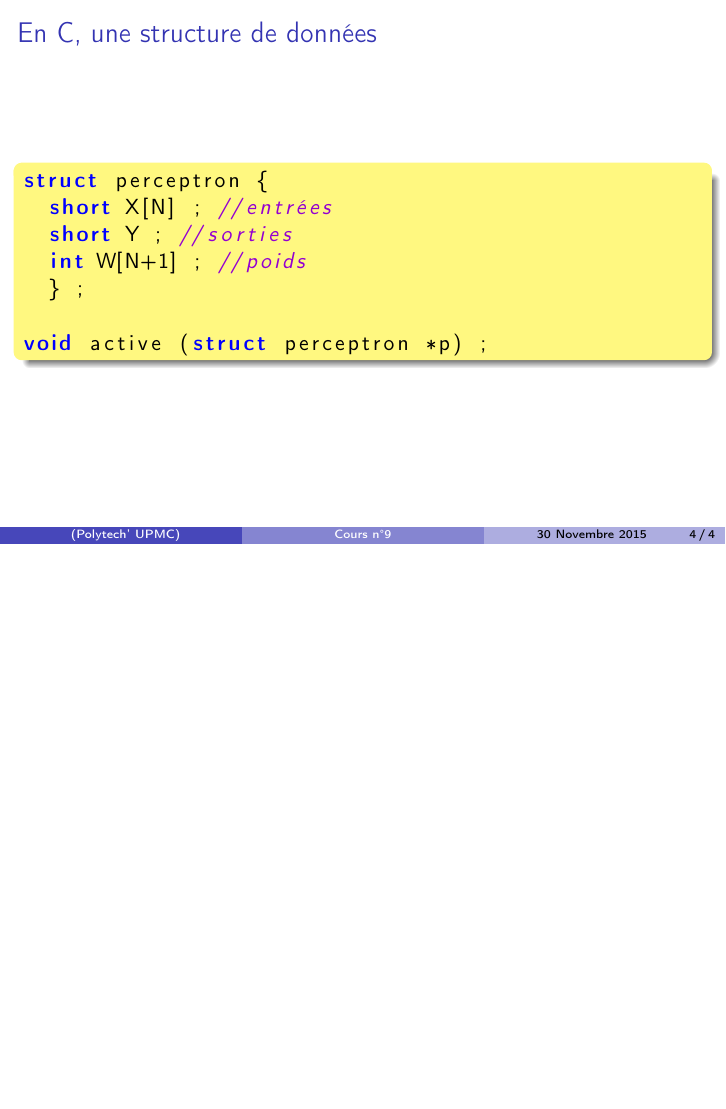
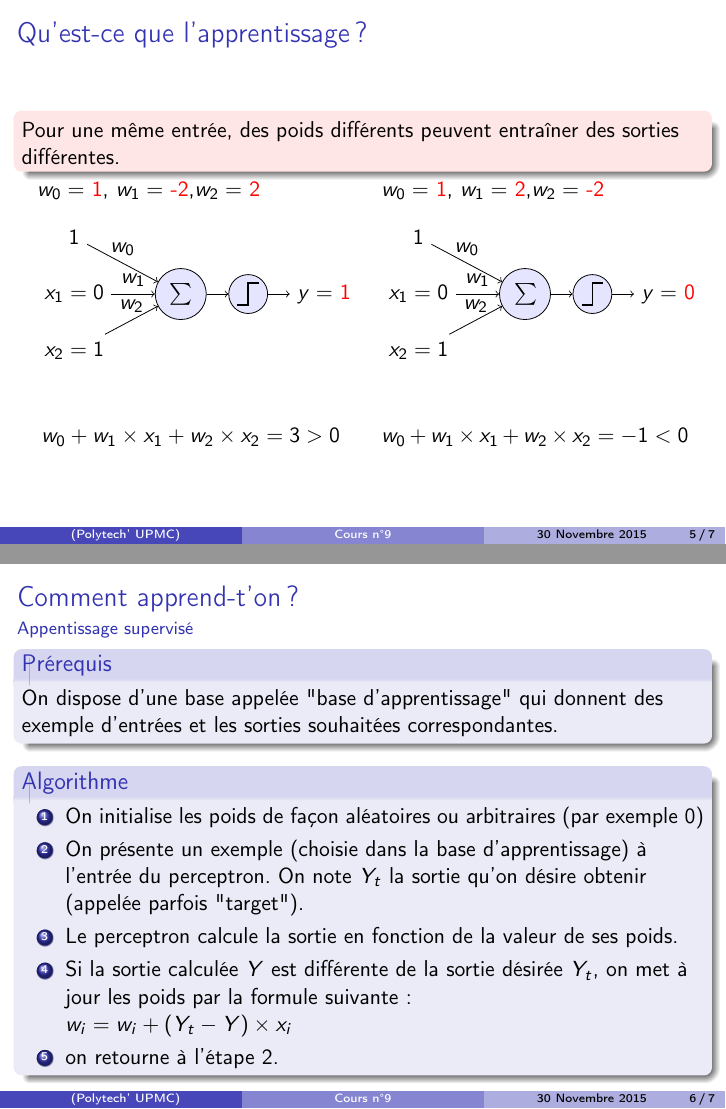
Before and after one commit to brajard/cours-rob3, LaTeX slides (cours-9.tex, which reads perceptron.tex): page 4 of 4 before the commit and pages 5 and 6 of 7 after it, the two joined at a grey line, the shorter picture padded with empty space. Compiled offline with pdfLaTeX; the source files are stored in an older character set and shown here as Unicode.

Commit message:
cours-9 perceptron fini

```diff
--- a/perceptron.tex
+++ b/perceptron.tex
@@ -78,3 +78,99 @@ void active (struct perceptron *p) ;
 \vspace{-.3cm}
 \end{codeblock}
 \end{frame}
+
+\begin{frame}
+\frametitle{Qu'est-ce que l'apprentissage ?}
+\begin{alertblock}{}
+Pour une même entrée, des poids différents peuvent entraîner des sorties différentes.
+\end{alertblock}
+
+\begin{columns}
+\column{0.45\textwidth}
+$w_0=$ \red{1}, $w_1=$ \red{-2},$w_2=$ \red{2}\\
+\vspace{1em}
+
+ \begin{tikzpicture}[
+    basic/.style={draw,fill=blue!20,text width=1em,text badly centered},
+    input/.style={basic,circle, text width=1em, inner sep=0},
+    weights/.style={basic,rectangle},
+functions/.style={basic,circle,fill=blue!10},
+]
+        \node[functions] (center) {};
+        \draw[thick] (0.5em,0.5em) -- (0,0.5em) -- (0,-0.5em) -- (-0.5em,-0.5em);
+        \node[right = 1em of center, anchor = west] (right) {$y=$ \red{1}};
+            \path[draw,->] (center) -- (right);
+        \node[functions,left=1em of center] (left) {$\sum$};
+            \path[draw,->] (left) -- (center);
+            \node[left= 2em of left] (l2) {$x_1=0$};
+            \path[draw,->] (l2) -- node[above,midway]{$w_1$}(left);
+            \node[below of=l2] (ln) {$x_2=1$};
+            \path[draw,->] (ln) -- node[above,midway]{$w_2$}(left);
+            \node[above of=l2] (l1) {$1$};
+            \path[draw,->] (l1) -- node[above,midway]{$w_0$}(left);
+           % \node[input,above of=l1] (l0) {$1$};
+           % \path[draw,->] (l0) -- node[above,midway]{$w_0$}(left);
+%        \node[below of=ln,font=\scriptsize](lin) {inputs};
+%        \node[right of=lin,font=\scriptsize] {weights};
+    \end{tikzpicture}
+
+$$
+w_0 + w_1\times x_1 + w_2\times x_2 = 3 > 0
+$$
+
+\column{0.45\textwidth}
+$w_0=$ \red{1}, $w_1=$ \red{2},$w_2=$ \red{-2}\\
+\vspace{1em}
+
+ \begin{tikzpicture}[
+    basic/.style={draw,fill=blue!20,text width=1em,text badly centered},
+    input/.style={basic,circle, text width=1em, inner sep=0},
+    weights/.style={basic,rectangle},
+functions/.style={basic,circle,fill=blue!10},
+]
+        \node[functions] (center) {};
+        \draw[thick] (0.5em,0.5em) -- (0,0.5em) -- (0,-0.5em) -- (-0.5em,-0.5em);
+        \node[right = 1em of center, anchor = west] (right) {$y=$ \red{0}};
+            \path[draw,->] (center) -- (right);
+        \node[functions,left=1em of center] (left) {$\sum$};
+            \path[draw,->] (left) -- (center);
+            \node[left= 2em of left] (l2) {$x_1=0$};
+            \path[draw,->] (l2) -- node[above,midway]{$w_1$}(left);
+            \node[below of=l2] (ln) {$x_2=1$};
+            \path[draw,->] (ln) -- node[above,midway]{$w_2$}(left);
+            \node[above of=l2] (l1) {$1$};
+            \path[draw,->] (l1) -- node[above,midway]{$w_0$}(left);
+           % \node[input,above of=l1] (l0) {$1$};
+           % \path[draw,->] (l0) -- node[above,midway]{$w_0$}(left);
+%        \node[below of=ln,font=\scriptsize](lin) {inputs};
+%        \node[right of=lin,font=\scriptsize] {weights};
+    \end{tikzpicture}
+
+$$
+w_0 + w_1\times x_1 + w_2\times x_2 = -1 < 0
+$$
+
+\end{columns}
+
+\end{frame}
+
+\begin{frame}
+\frametitle{Comment apprend-t'on ?}
+\framesubtitle{Appentissage supervisé}
+\begin{block}{Prérequis}
+On dispose d'une base appelée "base d'apprentissage" qui donnent des exemple d'entrées et les sorties souhaitées correspondantes.
+\end{block}
+\begin{block}{Algorithme}
+\begin{enumerate}
+\item On initialise les poids de façon aléatoires ou arbitraires (par exemple 0)
+\item On présente un exemple (choisie dans la base d'apprentissage) à l'entrée
+du perceptron. On note $Y_t$ la sortie qu'on désire obtenir (appelée parfois "target").
+\item Le perceptron calcule la sortie en fonction de la valeur de ses poids.
+\item Si la sortie calculée $Y$ est différente de la sortie désirée $Y_t$, on met à jour les poids
+par la formule suivante :\\
+$w_i=w_i+ (Y_t-Y)\times x_i$
+\item on retourne à l'étape 2.
+\end{enumerate}
+\end{block}
+
+\end{frame}
```
Also changed, not shown: fig/robot.png (added), perceptron.tex (21 more changed lines).
